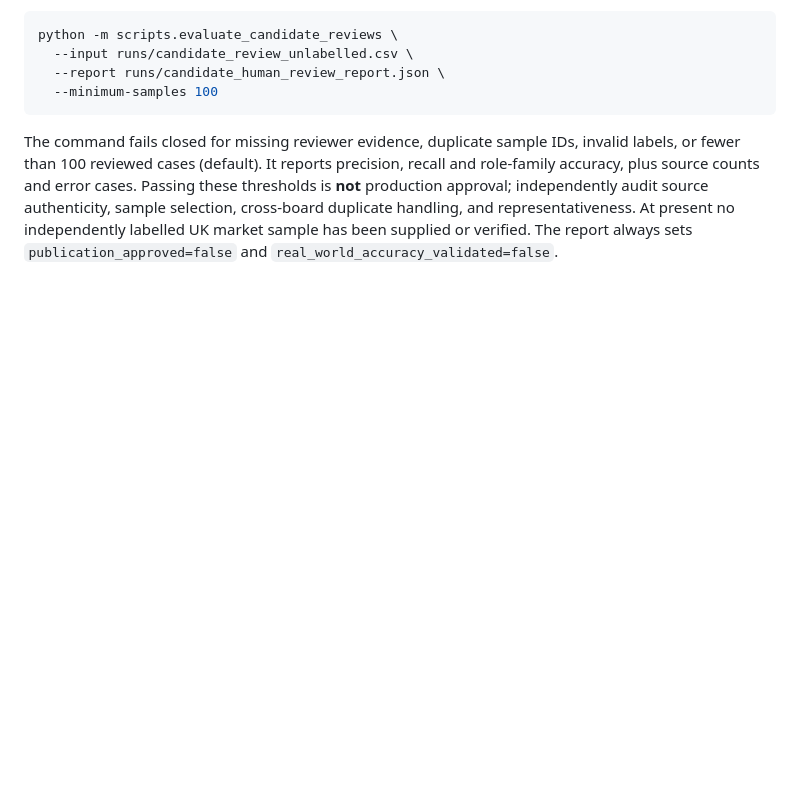
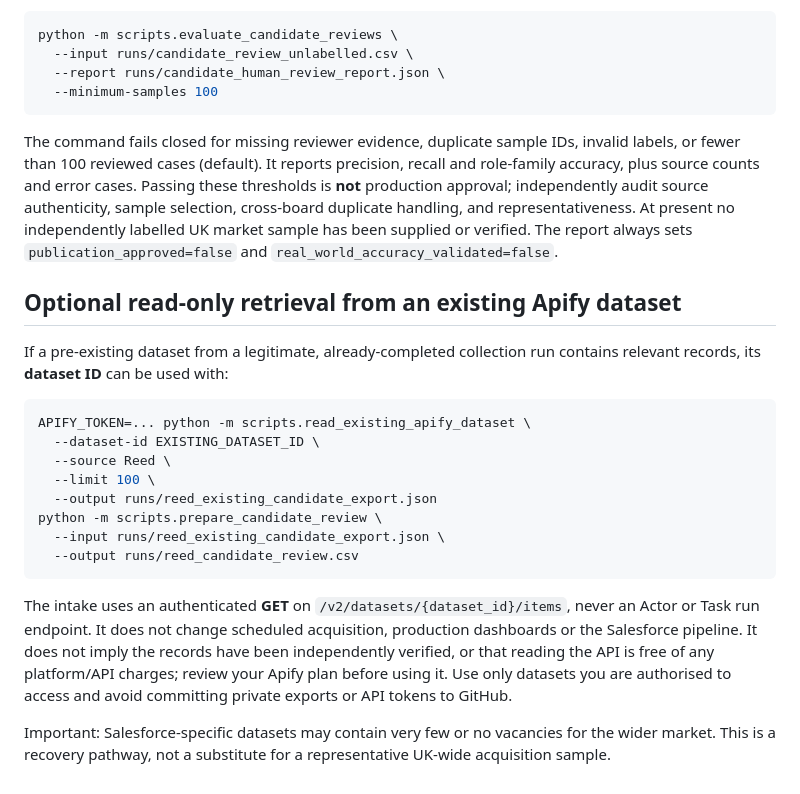
Before and after one commit to thebaisify-droid/Salesforce-Tracker, a Markdown page: docs/business_product_delivery_security.md, the part around the change. GitHub-like rendering; blank space fills up the shorter version.

Commit message:
Document existing Apify dataset read-only evidence path

````diff
--- a/docs/business_product_delivery_security.md
+++ b/docs/business_product_delivery_security.md
@@ -124,3 +124,31 @@ source authenticity, sample selection, cross-board duplicate handling, and
 representativeness. At present no independently labelled UK market sample
 has been supplied or verified. The report always sets
 `publication_approved=false` and `real_world_accuracy_validated=false`.
+
+## Optional read-only retrieval from an existing Apify dataset
+
+If a pre-existing dataset from a legitimate, already-completed collection run
+contains relevant records, its **dataset ID** can be used with:
+
+```sh
+APIFY_TOKEN=... python -m scripts.read_existing_apify_dataset \
+  --dataset-id EXISTING_DATASET_ID \
+  --source Reed \
+  --limit 100 \
+  --output runs/reed_existing_candidate_export.json
+python -m scripts.prepare_candidate_review \
+  --input runs/reed_existing_candidate_export.json \
+  --output runs/reed_candidate_review.csv
+```
+
+The intake uses an authenticated **GET** on
+`/v2/datasets/{dataset_id}/items`, never an Actor or Task run endpoint.
+It does not change scheduled acquisition, production dashboards or the
+Salesforce pipeline. It does not imply the records have been independently
+verified, or that reading the API is free of any platform/API charges; review
+your Apify plan before using it. Use only datasets you are authorised to access
+and avoid committing private exports or API tokens to GitHub.
+
+Important: Salesforce-specific datasets may contain very few or no vacancies
+for the wider market. This is a recovery pathway, not a substitute for a
+representative UK-wide acquisition sample.
````
